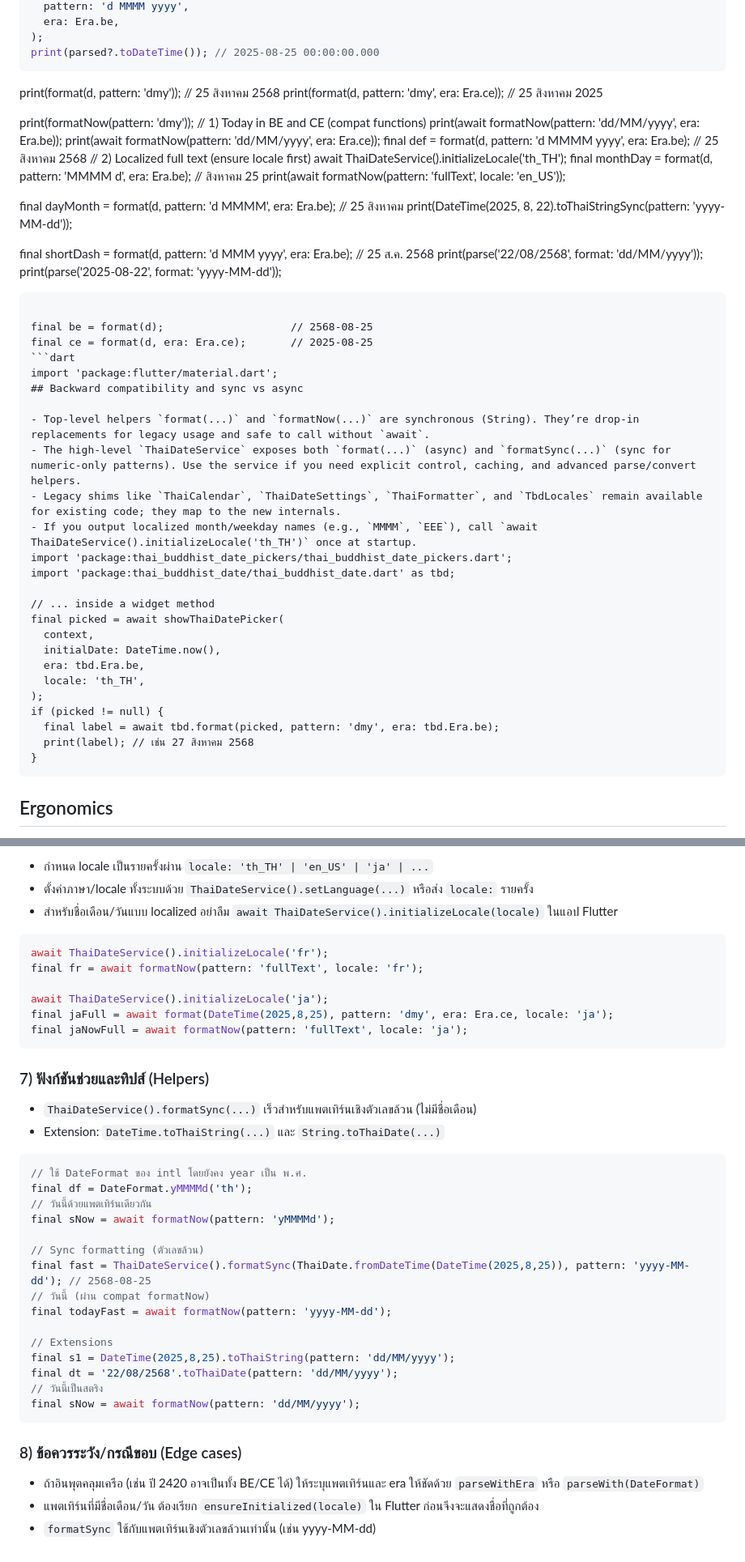
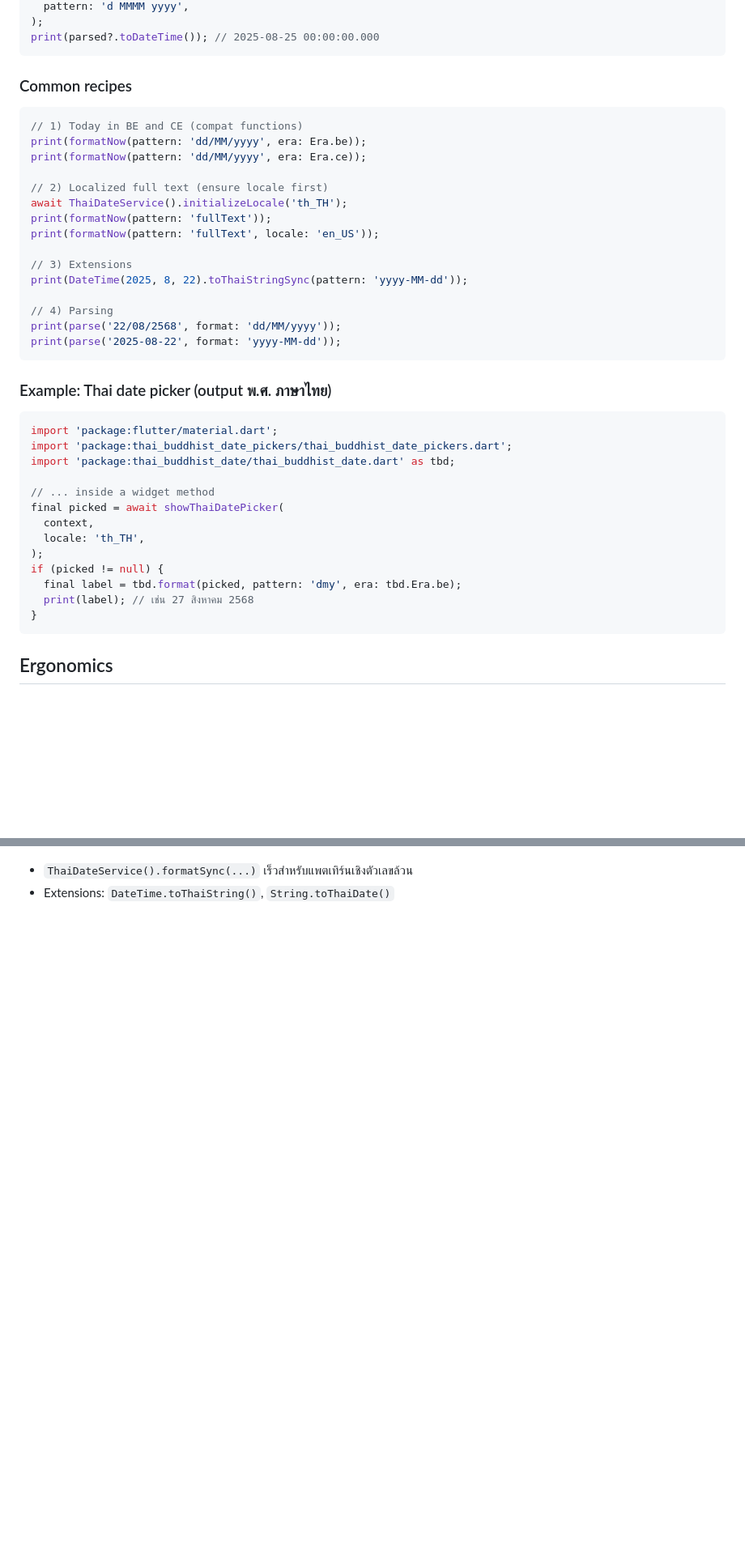
Before and after one commit to Kidpech-code/thai_buddhist_date, a Markdown page: packages/thai_buddhist_date/README.md, 2 parts joined by grey strips. Shown: that part at 81% size. Rendered like a GitHub page; blank space fills up the shorter version.

`````diff
--- a/packages/thai_buddhist_date/README.md
+++ b/packages/thai_buddhist_date/README.md
@@ -140,56 +130,45 @@ final todayQuick = formatNow(pattern: 'yyyy-MM-dd');
   pattern: 'd MMMM yyyy',
-  era: Era.be,
 );
 print(parsed?.toDateTime()); // 2025-08-25 00:00:00.000
 ```
 
-print(format(d, pattern: 'dmy')); // 25 สิงหาคม 2568
-print(format(d, pattern: 'dmy', era: Era.ce)); // 25 สิงหาคม 2025
+### Common recipes
 
-print(formatNow(pattern: 'dmy'));
+```dart
 // 1) Today in BE and CE (compat functions)
-print(await formatNow(pattern: 'dd/MM/yyyy', era: Era.be));
-print(await formatNow(pattern: 'dd/MM/yyyy', era: Era.ce));
-final def = format(d, pattern: 'd MMMM yyyy', era: Era.be); // 25 สิงหาคม 2568
+print(formatNow(pattern: 'dd/MM/yyyy', era: Era.be));
+print(formatNow(pattern: 'dd/MM/yyyy', era: Era.ce));
+
 // 2) Localized full text (ensure locale first)
 await ThaiDateService().initializeLocale('th_TH');
-final monthDay = format(d, pattern: 'MMMM d', era: Era.be); // สิงหาคม 25
-print(await formatNow(pattern: 'fullText', locale: 'en_US'));
+print(formatNow(pattern: 'fullText'));
+print(formatNow(pattern: 'fullText', locale: 'en_US'));
 
-final dayMonth = format(d, pattern: 'd MMMM', era: Era.be); // 25 สิงหาคม
+// 3) Extensions
 print(DateTime(2025, 8, 22).toThaiStringSync(pattern: 'yyyy-MM-dd'));
 
-final shortDash = format(d, pattern: 'd MMM yyyy', era: Era.be); // 25 ส.ค. 2568
+// 4) Parsing
 print(parse('22/08/2568', format: 'dd/MM/yyyy'));
 print(parse('2025-08-22', format: 'yyyy-MM-dd'));
+```
 
-````
+### Example: Thai date picker (output พ.ศ. ภาษาไทย)
 
-final be = format(d);                    // 2568-08-25
-final ce = format(d, era: Era.ce);       // 2025-08-25
 ```dart
 import 'package:flutter/material.dart';
-## Backward compatibility and sync vs async
-
-- Top-level helpers `format(...)` and `formatNow(...)` are synchronous (String). They’re drop-in replacements for legacy usage and safe to call without `await`.
-- The high-level `ThaiDateService` exposes both `format(...)` (async) and `formatSync(...)` (sync for numeric-only patterns). Use the service if you need explicit control, caching, and advanced parse/convert helpers.
-- Legacy shims like `ThaiCalendar`, `ThaiDateSettings`, `ThaiFormatter`, and `TbdLocales` remain available for existing code; they map to the new internals.
-- If you output localized month/weekday names (e.g., `MMMM`, `EEE`), call `await ThaiDateService().initializeLocale('th_TH')` once at startup.
 import 'package:thai_buddhist_date_pickers/thai_buddhist_date_pickers.dart';
 import 'package:thai_buddhist_date/thai_buddhist_date.dart' as tbd;
 
 // ... inside a widget method
 final picked = await showThaiDatePicker(
   context,
-  initialDate: DateTime.now(),
-  era: tbd.Era.be,
   locale: 'th_TH',
 );
 if (picked != null) {
-  final label = await tbd.format(picked, pattern: 'dmy', era: tbd.Era.be);
+  final label = tbd.format(picked, pattern: 'dmy', era: tbd.Era.be);
   print(label); // เช่น 27 สิงหาคม 2568
 }
-````
+```
 
 ## Ergonomics
 
@@ -449,42 +412,3 @@ final out2 = await format(dt2, pattern: 'd MMMM yyyy', era: Era.be); // 22 ส
 
-- กำหนด locale เป็นรายครั้งผ่าน `locale: 'th_TH' | 'en_US' | 'ja' | ...`
-- ตั้งค่าภาษา/locale ทั้งระบบด้วย `ThaiDateService().setLanguage(...)` หรือส่ง `locale:` รายครั้ง
-- สำหรับชื่อเดือน/วันแบบ localized อย่าลืม `await ThaiDateService().initializeLocale(locale)` ในแอป Flutter
-
-```dart
-await ThaiDateService().initializeLocale('fr');
-final fr = await formatNow(pattern: 'fullText', locale: 'fr');
-
-await ThaiDateService().initializeLocale('ja');
-final jaFull = await format(DateTime(2025,8,25), pattern: 'dmy', era: Era.ce, locale: 'ja');
-final jaNowFull = await formatNow(pattern: 'fullText', locale: 'ja');
-```
-
-### 7) ฟังก์ชันช่วยและทิปส์ (Helpers)
-
-- `ThaiDateService().formatSync(...)` เร็วสำหรับแพตเทิร์นเชิงตัวเลขล้วน (ไม่มีชื่อเดือน)
-- Extension: `DateTime.toThaiString(...)` และ `String.toThaiDate(...)`
-
-```dart
-// ใช้ DateFormat ของ intl โดยยังคง year เป็น พ.ศ.
-final df = DateFormat.yMMMMd('th');
-// วันนี้ด้วยแพตเทิร์นเดียวกัน
-final sNow = await formatNow(pattern: 'yMMMMd');
-
-// Sync formatting (ตัวเลขล้วน)
-final fast = ThaiDateService().formatSync(ThaiDate.fromDateTime(DateTime(2025,8,25)), pattern: 'yyyy-MM-dd'); // 2568-08-25
-// วันนี้ (ผ่าน compat formatNow)
-final todayFast = await formatNow(pattern: 'yyyy-MM-dd');
-
-// Extensions
-final s1 = DateTime(2025,8,25).toThaiString(pattern: 'dd/MM/yyyy');
-final dt = '22/08/2568'.toThaiDate(pattern: 'dd/MM/yyyy');
-// วันนี้เป็นสตริง
-final sNow = await formatNow(pattern: 'dd/MM/yyyy');
-```
-
-### 8) ข้อควรระวัง/กรณีขอบ (Edge cases)
-
-- ถ้าอินพุตคลุมเครือ (เช่น ปี 2420 อาจเป็นทั้ง BE/CE ได้) ให้ระบุแพตเทิร์นและ era ให้ชัดด้วย `parseWithEra` หรือ `parseWith(DateFormat)`
-- แพตเทิร์นที่มีชื่อเดือน/วัน ต้องเรียก `ensureInitialized(locale)` ใน Flutter ก่อนจึงจะแสดงชื่อที่ถูกต้อง
-- `formatSync` ใช้กับแพตเทิร์นเชิงตัวเลขล้วนเท่านั้น (เช่น yyyy-MM-dd)
+- `ThaiDateService().formatSync(...)` เร็วสำหรับแพตเทิร์นเชิงตัวเลขล้วน
+- Extensions: `DateTime.toThaiString()`, `String.toThaiDate()`
`````
Also changed, not shown: other parts of packages/thai_buddhist_date/README.md (+67 -93 lines).
